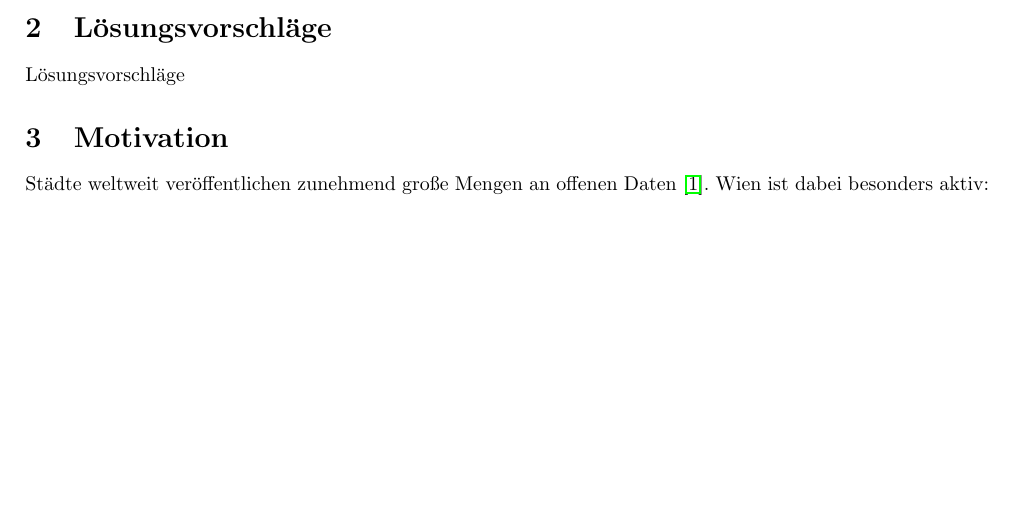
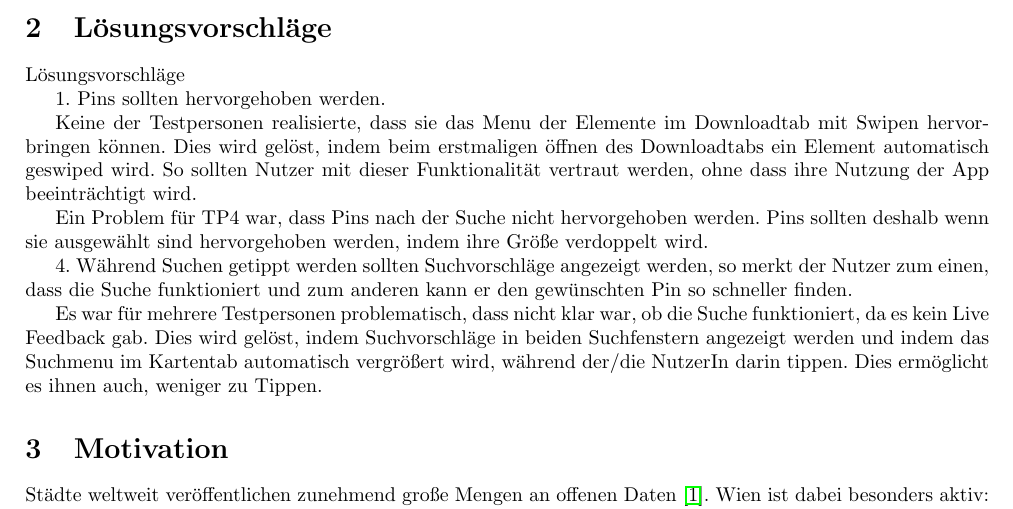
Before and after one commit to L-28/hci-2026s, a LaTeX document (milestone_4/m4.tex, which reads milestone_4/sections/Lösungsvorschläge.tex): part of page 4 of 12 before the commit and part of page 4 of 13 after it, cut so that both start at the same text, the shorter picture padded with empty space. Compiled offline with pdfLaTeX.

Commit message:
Lösungsvorschläge: Anfang

```diff
--- a/milestone_4/sections/Lösungsvorschläge.tex
+++ b/milestone_4/sections/Lösungsvorschläge.tex
@@ -1,3 +1,14 @@
 \section{Lösungsvorschläge}
 
 Lösungsvorschläge
+
+1. Pins sollten hervorgehoben werden.
+
+Keine der Testpersonen realisierte, dass sie das Menu der Elemente im Downloadtab mit Swipen hervorbringen können. Dies wird gelöst, indem beim erstmaligen öffnen des Downloadtabs ein Element automatisch geswiped wird. So sollten Nutzer mit dieser Funktionalität vertraut werden, ohne dass ihre Nutzung der App beeinträchtigt wird.
+
+
+Ein Problem für TP4 war, dass Pins nach der Suche nicht hervorgehoben werden. Pins sollten deshalb wenn sie ausgewählt sind hervorgehoben werden, indem ihre Größe verdoppelt wird.
+
+4. Während Suchen getippt werden sollten Suchvorschläge angezeigt werden, so merkt der Nutzer zum einen, dass die Suche funktioniert und zum anderen kann er den gewünschten Pin so schneller finden.
+
+Es war für mehrere Testpersonen problematisch, dass nicht klar war, ob die Suche funktioniert, da es kein Live Feedback gab. Dies wird gelöst, indem Suchvorschläge in beiden Suchfenstern angezeigt werden und indem das Suchmenu im Kartentab automatisch vergrößert wird, während der/die NutzerIn darin tippen. Dies ermöglicht es ihnen auch, weniger zu Tippen.
```
